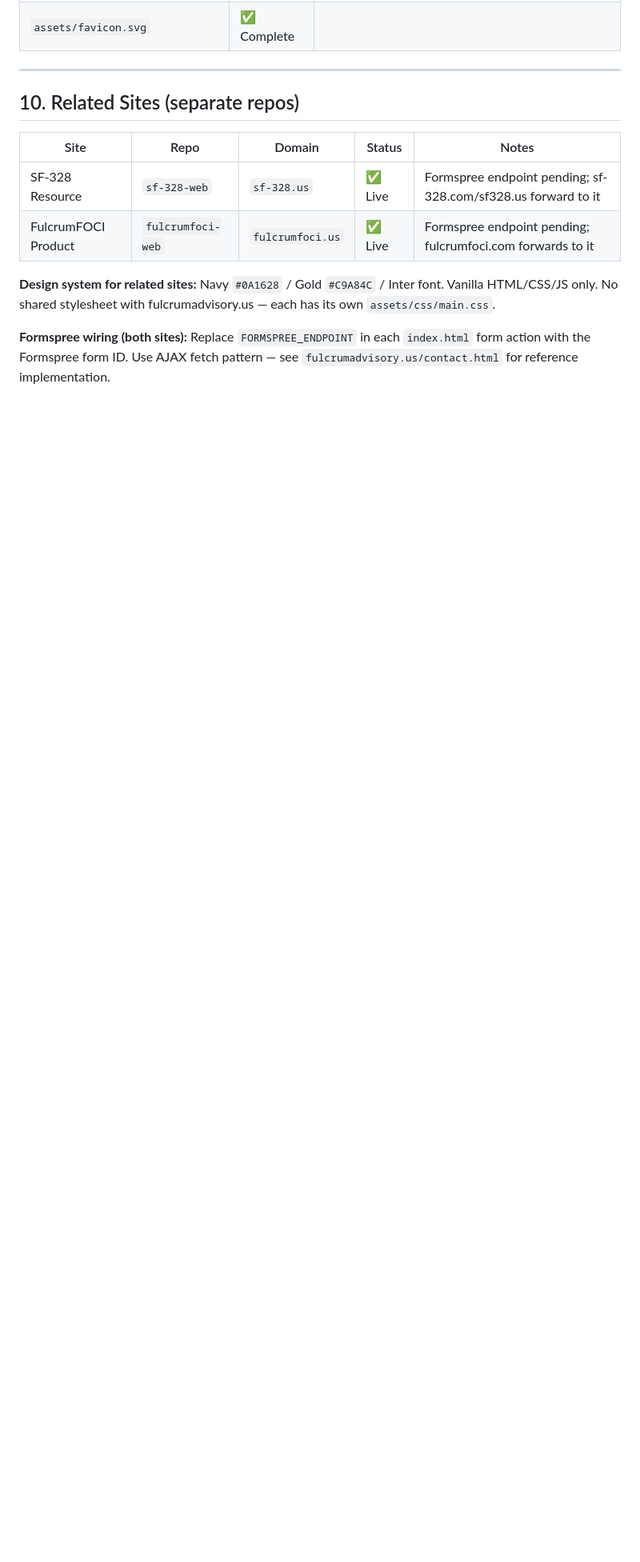
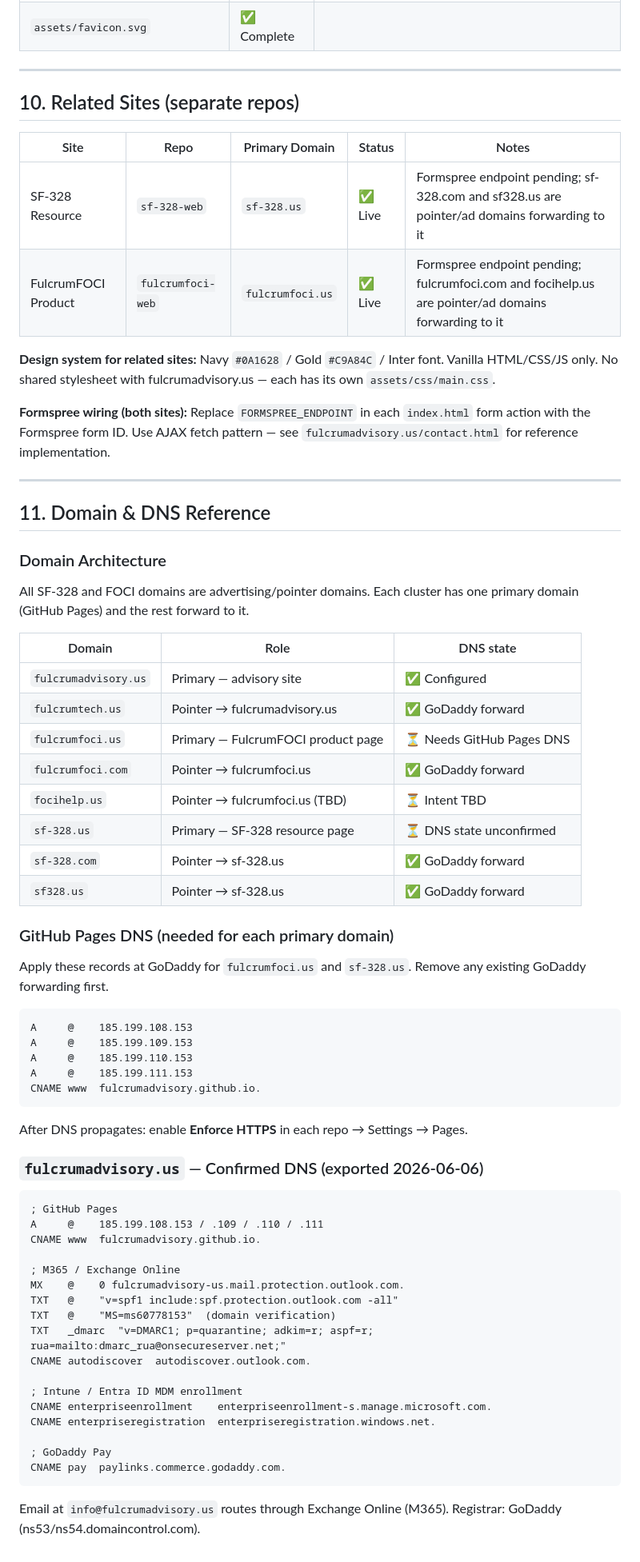
Before and after one commit to fulcrumadvisory/FulcrumAdvisory, a Markdown page: CLAUDE.md, the part around one of its changes. Shown at 80% size. Rendered like a GitHub page; blank space fills up the shorter version.

Commit message:
docs: update CLAUDE.md with DNS state, domain cluster, M365 config
Adds confirmed fulcrumadvisory.us DNS records (GitHub Pages + M365),
documents domain cluster architecture (primary vs pointer/ad domains),
adds DNS pending items for fulcrumfoci.us and sf-328.us, clarifies
focihelp.us as pointer with TBD intent, adds Section 11 (Domain & DNS
Reference) as permanent reference.

Co-Authored-By: Claude Sonnet 4.6 <noreply@anthropic.com>

````diff
--- a/CLAUDE.md
+++ b/CLAUDE.md
@@ -563,11 +567,68 @@ The contact form in `contact.html` is a **placeholder** matching the same soluti
 
 ## 10. Related Sites (separate repos)
 
-| Site | Repo | Domain | Status | Notes |
+| Site | Repo | Primary Domain | Status | Notes |
 |---|---|---|---|---|
-| SF-328 Resource | `sf-328-web` | `sf-328.us` | ✅ Live | Formspree endpoint pending; sf-328.com/sf328.us forward to it |
-| FulcrumFOCI Product | `fulcrumfoci-web` | `fulcrumfoci.us` | ✅ Live | Formspree endpoint pending; fulcrumfoci.com forwards to it |
+| SF-328 Resource | `sf-328-web` | `sf-328.us` | ✅ Live | Formspree endpoint pending; sf-328.com and sf328.us are pointer/ad domains forwarding to it |
+| FulcrumFOCI Product | `fulcrumfoci-web` | `fulcrumfoci.us` | ✅ Live | Formspree endpoint pending; fulcrumfoci.com and focihelp.us are pointer/ad domains forwarding to it |
 
 **Design system for related sites:** Navy `#0A1628` / Gold `#C9A84C` / Inter font. Vanilla HTML/CSS/JS only. No shared stylesheet with fulcrumadvisory.us — each has its own `assets/css/main.css`.
 
 **Formspree wiring (both sites):** Replace `FORMSPREE_ENDPOINT` in each `index.html` form action with the Formspree form ID. Use AJAX fetch pattern — see `fulcrumadvisory.us/contact.html` for reference implementation.
+
+---
+
+## 11. Domain & DNS Reference
+
+### Domain Architecture
+
+All SF-328 and FOCI domains are advertising/pointer domains. Each cluster has one primary domain (GitHub Pages) and the rest forward to it.
+
+| Domain | Role | DNS state |
+|---|---|---|
+| `fulcrumadvisory.us` | Primary — advisory site | ✅ Configured |
+| `fulcrumtech.us` | Pointer → fulcrumadvisory.us | ✅ GoDaddy forward |
+| `fulcrumfoci.us` | Primary — FulcrumFOCI product page | ⏳ Needs GitHub Pages DNS |
+| `fulcrumfoci.com` | Pointer → fulcrumfoci.us | ✅ GoDaddy forward |
+| `focihelp.us` | Pointer → fulcrumfoci.us (TBD) | ⏳ Intent TBD |
+| `sf-328.us` | Primary — SF-328 resource page | ⏳ DNS state unconfirmed |
+| `sf-328.com` | Pointer → sf-328.us | ✅ GoDaddy forward |
+| `sf328.us` | Pointer → sf-328.us | ✅ GoDaddy forward |
+
+### GitHub Pages DNS (needed for each primary domain)
+
+Apply these records at GoDaddy for `fulcrumfoci.us` and `sf-328.us`. Remove any existing GoDaddy forwarding first.
+
+```
+A     @    185.199.108.153
+A     @    185.199.109.153
+A     @    185.199.110.153
+A     @    185.199.111.153
+CNAME www  fulcrumadvisory.github.io.
+```
+
+After DNS propagates: enable **Enforce HTTPS** in each repo → Settings → Pages.
+
+### `fulcrumadvisory.us` — Confirmed DNS (exported 2026-06-06)
+
+```
+; GitHub Pages
+A     @    185.199.108.153 / .109 / .110 / .111
+CNAME www  fulcrumadvisory.github.io.
+
+; M365 / Exchange Online
+MX    @    0 fulcrumadvisory-us.mail.protection.outlook.com.
+TXT   @    "v=spf1 include:spf.protection.outlook.com -all"
+TXT   @    "MS=ms60778153"  (domain verification)
+TXT   _dmarc  "v=DMARC1; p=quarantine; adkim=r; aspf=r; rua=mailto:dmarc_rua@onsecureserver.net;"
+CNAME autodiscover  autodiscover.outlook.com.
+
+; Intune / Entra ID MDM enrollment
+CNAME enterpriseenrollment    enterpriseenrollment-s.manage.microsoft.com.
+CNAME enterpriseregistration  enterpriseregistration.windows.net.
+
+; GoDaddy Pay
+CNAME pay  paylinks.commerce.godaddy.com.
+```
+
+Email at `info@fulcrumadvisory.us` routes through Exchange Online (M365). Registrar: GoDaddy (ns53/ns54.domaincontrol.com).
````
Also changed, not shown: other parts of CLAUDE.md (+4 -0 lines).
